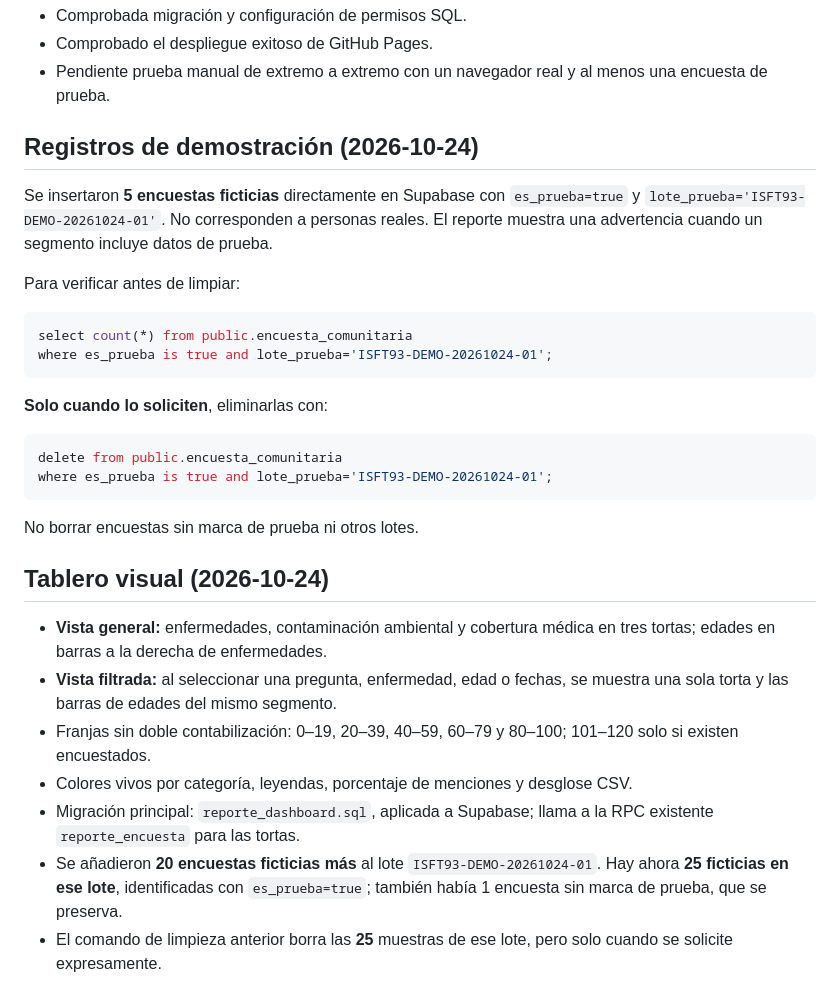
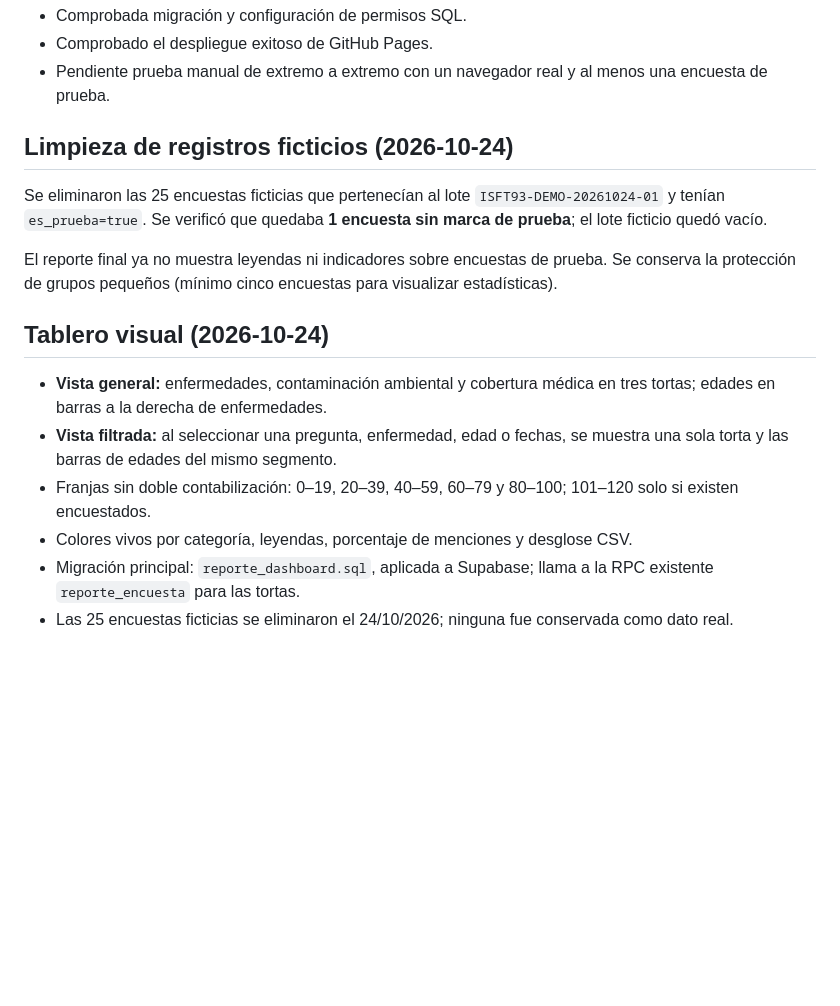
Before and after one commit to leonardoagustinromero1984-crypto/Instituto, a Markdown page: encuesta-comunitaria/README.md, the part around the change. Rendered like a GitHub page; blank space fills up the shorter version.

Commit message:
docs: registrar eliminación verificada de las 25 encuestas ficticias

````diff
--- a/encuesta-comunitaria/README.md
+++ b/encuesta-comunitaria/README.md
@@ -28,22 +28,10 @@ El reporte es accesible para cualquier persona con la dirección web. La supresi
 - Comprobado el despliegue exitoso de GitHub Pages.
 - Pendiente prueba manual de extremo a extremo con un navegador real y al menos una encuesta de prueba.
 
-## Registros de demostración (2026-10-24)
-Se insertaron **5 encuestas ficticias** directamente en Supabase con `es_prueba=true` y `lote_prueba='ISFT93-DEMO-20261024-01'`.
-No corresponden a personas reales. El reporte muestra una advertencia cuando un segmento incluye datos de prueba.
+## Limpieza de registros ficticios (2026-10-24)
+Se eliminaron las 25 encuestas ficticias que pertenecían al lote `ISFT93-DEMO-20261024-01` y tenían `es_prueba=true`. Se verificó que quedaba **1 encuesta sin marca de prueba**; el lote ficticio quedó vacío.
 
-Para verificar antes de limpiar:
-```sql
-select count(*) from public.encuesta_comunitaria
-where es_prueba is true and lote_prueba='ISFT93-DEMO-20261024-01';
-```
-
-**Solo cuando lo soliciten**, eliminarlas con:
-```sql
-delete from public.encuesta_comunitaria
-where es_prueba is true and lote_prueba='ISFT93-DEMO-20261024-01';
-```
-No borrar encuestas sin marca de prueba ni otros lotes.
+El reporte final ya no muestra leyendas ni indicadores sobre encuestas de prueba. Se conserva la protección de grupos pequeños (mínimo cinco encuestas para visualizar estadísticas).
 
 ## Tablero visual (2026-10-24)
 - **Vista general:** enfermedades, contaminación ambiental y cobertura médica en tres tortas; edades en barras a la derecha de enfermedades.
@@ -51,5 +39,4 @@ No borrar encuestas sin marca de prueba ni otros lotes.
 - Franjas sin doble contabilización: 0–19, 20–39, 40–59, 60–79 y 80–100; 101–120 solo si existen encuestados.
 - Colores vivos por categoría, leyendas, porcentaje de menciones y desglose CSV.
 - Migración principal: `reporte_dashboard.sql`, aplicada a Supabase; llama a la RPC existente `reporte_encuesta` para las tortas.
-- Se añadieron **20 encuestas ficticias más** al lote `ISFT93-DEMO-20261024-01`. Hay ahora **25 ficticias en ese lote**, identificadas con `es_prueba=true`; también había 1 encuesta sin marca de prueba, que se preserva.
-- El comando de limpieza anterior borra las **25** muestras de ese lote, pero solo cuando se solicite expresamente.
+- Las 25 encuestas ficticias se eliminaron el 24/10/2026; ninguna fue conservada como dato real.
````
